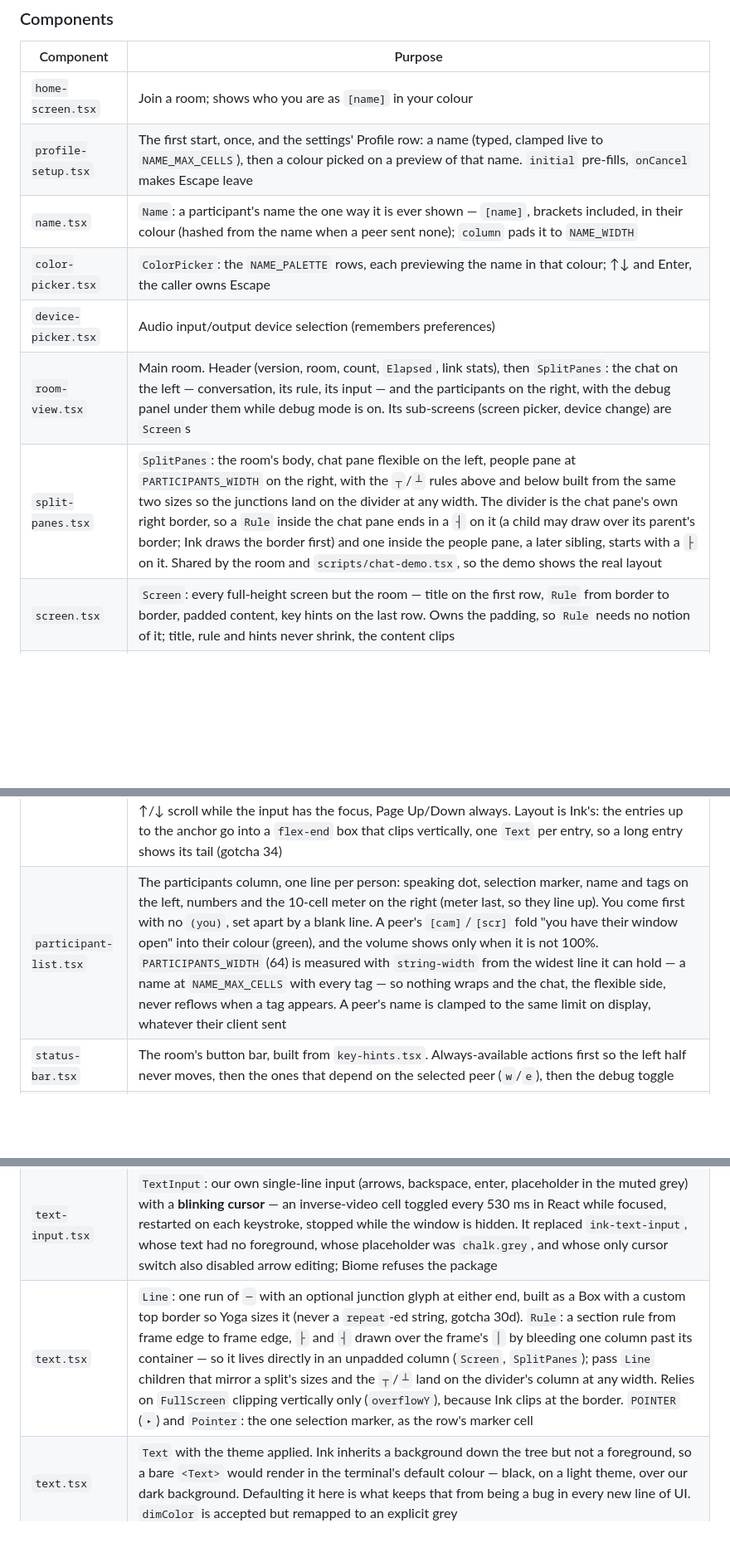
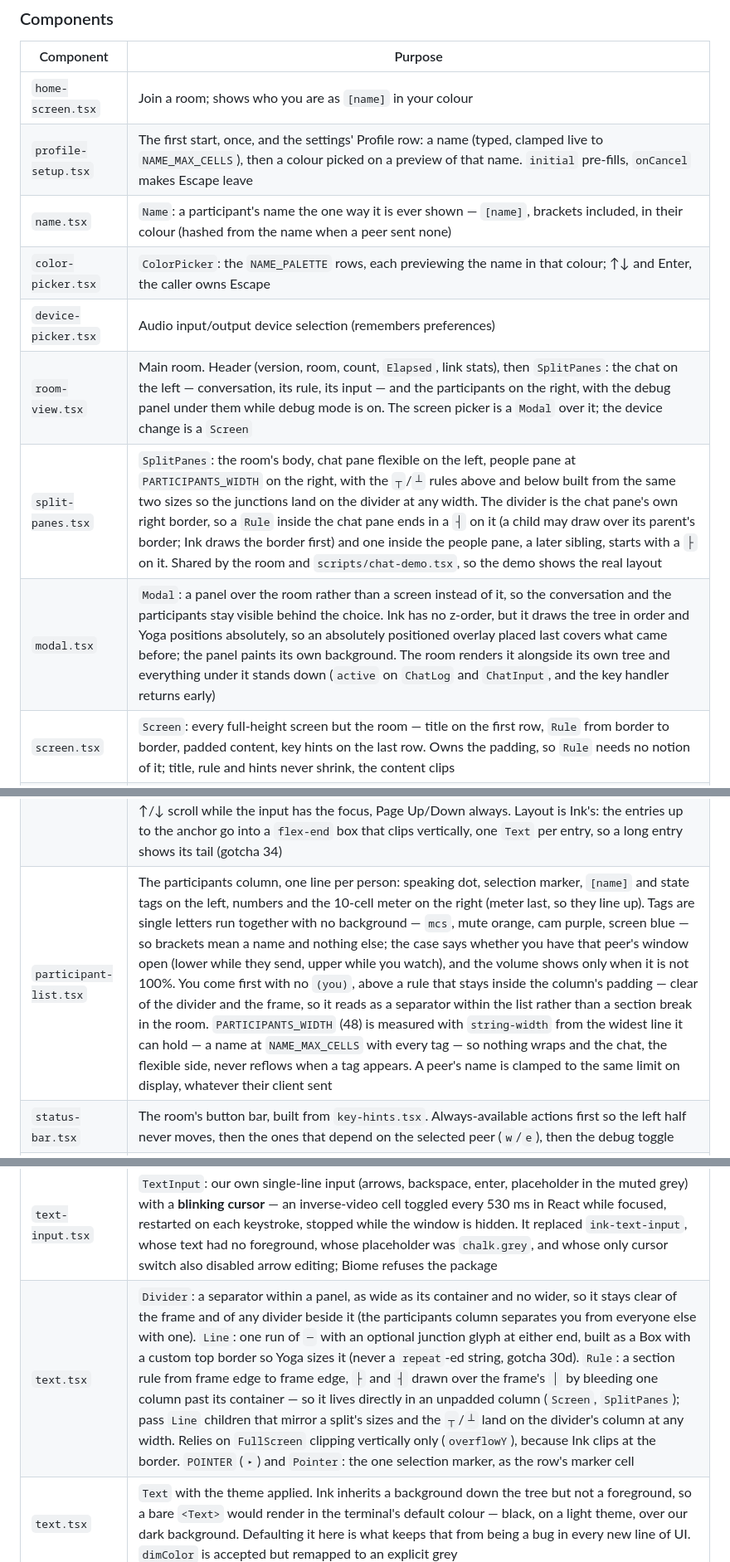
Before and after one commit to manuelvegadev/openmeet, a Markdown page: CLAUDE.md, 3 parts joined by grey strips. Shown at 83% size. Rendered like a GitHub page; blank space fills up the shorter version.

```diff
--- a/CLAUDE.md
+++ b/CLAUDE.md
@@ -194,21 +194,22 @@ The engine is the same bundle forked with `--engine` (`engine/client.ts`), start
 |-----------|---------|
 | `home-screen.tsx` | Join a room; shows who you are as `[name]` in your colour |
 | `profile-setup.tsx` | The first start, once, and the settings' Profile row: a name (typed, clamped live to `NAME_MAX_CELLS`), then a colour picked on a preview of that name. `initial` pre-fills, `onCancel` makes Escape leave |
-| `name.tsx` | `Name`: a participant's name the one way it is ever shown — `[name]`, brackets included, in their colour (hashed from the name when a peer sent none); `column` pads it to `NAME_WIDTH` |
+| `name.tsx` | `Name`: a participant's name the one way it is ever shown — `[name]`, brackets included, in their colour (hashed from the name when a peer sent none) |
 | `color-picker.tsx` | `ColorPicker`: the `NAME_PALETTE` rows, each previewing the name in that colour; ↑↓ and Enter, the caller owns Escape |
 | `device-picker.tsx` | Audio input/output device selection (remembers preferences) |
-| `room-view.tsx` | Main room. Header (version, room, count, `Elapsed`, link stats), then `SplitPanes`: the chat on the left — conversation, its rule, its input — and the participants on the right, with the debug panel under them while debug mode is on. Its sub-screens (screen picker, device change) are `Screen`s |
+| `room-view.tsx` | Main room. Header (version, room, count, `Elapsed`, link stats), then `SplitPanes`: the chat on the left — conversation, its rule, its input — and the participants on the right, with the debug panel under them while debug mode is on. The screen picker is a `Modal` over it; the device change is a `Screen` |
 | `split-panes.tsx` | `SplitPanes`: the room's body, chat pane flexible on the left, people pane at `PARTICIPANTS_WIDTH` on the right, with the `┬`/`┴` rules above and below built from the same two sizes so the junctions land on the divider at any width. The divider is the chat pane's own right border, so a `Rule` inside the chat pane ends in a `┤` on it (a child may draw over its parent's border; Ink draws the border first) and one inside the people pane, a later sibling, starts with a `├` on it. Shared by the room and `scripts/chat-demo.tsx`, so the demo shows the real layout |
+| `modal.tsx` | `Modal`: a panel over the room rather than a screen instead of it, so the conversation and the participants stay visible behind the choice. Ink has no z-order, but it draws the tree in order and Yoga positions absolutely, so an absolutely positioned overlay placed last covers what came before; the panel paints its own background. The room renders it alongside its own tree and everything under it stands down (`active` on `ChatLog` and `ChatInput`, and the key handler returns early) |
 | `screen.tsx` | `Screen`: every full-height screen but the room — title on the first row, `Rule` from border to border, padded content, key hints on the last row. Owns the padding, so `Rule` needs no notion of it; title, rule and hints never shrink, the content clips |
 | `elapsed.tsx` | `Elapsed`: time in the room as a leaf, so its tick re-renders one Text; coarser as it grows (`formatElapsed`) so it stops costing a frame a second after the first minute |
 | `chat-input.tsx` | The chat's input row, under the conversation and as wide as the chat column, not the window |
 | `chat-log.tsx` | The conversation: messages and room events (joins, shares, mutes, errors) folded into one stream by time — `mergeChat` merges the two already-ordered lists, `ChatEntry` is a flat line (`kind`, `who`, `color`, `text`); debug lines are excluded. Every line has the same shape, `[time] icon who what`: the icon names the kind in its colour (`›` message, `+` here, `-` gone, `▣` screen, `♪` mute, `·` notice), `who` is `[name]` in that person's colour followed by one space (a room-wide notice has none); a message's colour comes from the server, an event's from the engine, which has the participant in hand when it writes the event (`RoomEvent.who`/`color`) — including someone leaving, and event text is muted so the conversation stands out; the engine sends `who` as its own field on `RoomEvent`. Scrolls by entry, anchored on the last visible one, so a message arriving while you read older ones does not move the view; a muted line counts what is below. ↑/↓ scroll while the input has the focus, Page Up/Down always. Layout is Ink's: the entries up to the anchor go into a `flex-end` box that clips vertically, one `Text` per entry, so a long entry shows its tail (gotcha 34) |
-| `participant-list.tsx` | The participants column, one line per person: speaking dot, selection marker, name and tags on the left, numbers and the 10-cell meter on the right (meter last, so they line up). You come first with no `(you)`, set apart by a blank line. A peer's `[cam]`/`[scr]` fold "you have their window open" into their colour (green), and the volume shows only when it is not 100%. `PARTICIPANTS_WIDTH` (64) is measured with `string-width` from the widest line it can hold — a name at `NAME_MAX_CELLS` with every tag — so nothing wraps and the chat, the flexible side, never reflows when a tag appears. A peer's name is clamped to the same limit on display, whatever their client sent |
+| `participant-list.tsx` | The participants column, one line per person: speaking dot, selection marker, `[name]` and state tags on the left, numbers and the 10-cell meter on the right (meter last, so they line up). Tags are single letters run together with no background — `mcs`, mute orange, cam purple, screen blue — so brackets mean a name and nothing else; the case says whether you have that peer's window open (lower while they send, upper while you watch), and the volume shows only when it is not 100%. You come first with no `(you)`, above a rule that stays inside the column's padding — clear of the divider and the frame, so it reads as a separator within the list rather than a section break in the room. `PARTICIPANTS_WIDTH` (48) is measured with `string-width` from the widest line it can hold — a name at `NAME_MAX_CELLS` with every tag — so nothing wraps and the chat, the flexible side, never reflows when a tag appears. A peer's name is clamped to the same limit on display, whatever their client sent |
 | `status-bar.tsx` | The room's button bar, built from `key-hints.tsx`. Always-available actions first so the left half never moves, then the ones that depend on the selected peer (`w`/`e`), then the debug toggle |
 | `level-bar.tsx` | `levelColor` (the meter's one threshold ladder), `MicBar` (the mic-test meter, 30 cells) and `VuMeter` (the per-participant one, 10 cells, its track shortened by that peer's volume). Both draw a `Bar` in eighth-blocks (`▏▎▍▌▋▊▉█`) in the level colour over a `theme.surface` track, so a ten-cell bar has 80 steps and a partial cell is the same two colours as its neighbours; `VU_SUBSTEPS`/`VU_LEVEL_STEPS` in `audio/constants.ts` are shared with the engine, which quantizes levels to the same steps before sending. Ballistics are the engine's too: `followLevel` (fast attack, release at `VU_RELEASE_DB_PER_S`, 20 dB/s) runs on every 10 ms frame in `AudioManager` and in the mic test, so a pop rises at once and falls over a second; the TUI draws what it gets |
 | `select.tsx` | `Select`: `ink-select-input` with our own indicator (`▸` in the accent, like the settings menu) and item (bold when highlighted, theme foreground otherwise). The stock ones draw `color="blue"` and no foreground at all. The only file allowed to import the package (Biome `noRestrictedImports`) |
 | `text-input.tsx` | `TextInput`: our own single-line input (arrows, backspace, enter, placeholder in the muted grey) with a **blinking cursor** — an inverse-video cell toggled every 530 ms in React while focused, restarted on each keystroke, stopped while the window is hidden. It replaced `ink-text-input`, whose text had no foreground, whose placeholder was `chalk.grey`, and whose only cursor switch also disabled arrow editing; Biome refuses the package |
-| `text.tsx` | `Line`: one run of `─` with an optional junction glyph at either end, built as a Box with a custom top border so Yoga sizes it (never a `repeat`-ed string, gotcha 30d). `Rule`: a section rule from frame edge to frame edge, `├` and `┤` drawn over the frame's `│` by bleeding one column past its container — so it lives directly in an unpadded column (`Screen`, `SplitPanes`); pass `Line` children that mirror a split's sizes and the `┬`/`┴` land on the divider's column at any width. Relies on `FullScreen` clipping vertically only (`overflowY`), because Ink clips at the border. `POINTER` (`▸`) and `Pointer`: the one selection marker, as the row's marker cell |
+| `text.tsx` | `Divider`: a separator within a panel, as wide as its container and no wider, so it stays clear of the frame and of any divider beside it (the participants column separates you from everyone else with one). `Line`: one run of `─` with an optional junction glyph at either end, built as a Box with a custom top border so Yoga sizes it (never a `repeat`-ed string, gotcha 30d). `Rule`: a section rule from frame edge to frame edge, `├` and `┤` drawn over the frame's `│` by bleeding one column past its container — so it lives directly in an unpadded column (`Screen`, `SplitPanes`); pass `Line` children that mirror a split's sizes and the `┬`/`┴` land on the divider's column at any width. Relies on `FullScreen` clipping vertically only (`overflowY`), because Ink clips at the border. `POINTER` (`▸`) and `Pointer`: the one selection marker, as the row's marker cell |
 | `text.tsx` | `Text` with the theme applied. Ink inherits a background down the tree but not a foreground, so a bare `<Text>` would render in the terminal's default colour — black, on a light theme, over our dark background. Defaulting it here is what keeps that from being a bug in every new line of UI. `dimColor` is accepted but remapped to an explicit grey |
 | `key-hints.tsx` | `KeyHints` (a row of footer buttons) and `KeyChip` (one key inline in a sentence). Two-tone buttons: the key bold on a gold keycap, what it does on a grey `theme.surface` pill right after it, one space between buttons: ` m `` mute `, ` s `` share screen `. Chosen over a single gold block in Sept 2026 so the bar stops competing with the frame. The chip sets its own foreground and background so it reads on any terminal theme; the palette is fixed because Ink cannot detect the terminal background. A hint with `disabled` has both halves on `theme.surface` in the muted grey rather than being dropped, so the bar never reflows; the room's bar disables everything but `esc` and `tab` while the chat input has the focus (`inputFocused`, the same flag the key handler gates on). Every bottom-bar hint row uses it, so they stay identical |
 | `debug-log.tsx` | The `[DBG]` lines only, under the participants while debug mode is on (`g`). Every other room event goes into the chat |
```
Also changed, not shown: other parts of CLAUDE.md (+1 -1 lines), docs/backlog.md (+6 -6 lines).
